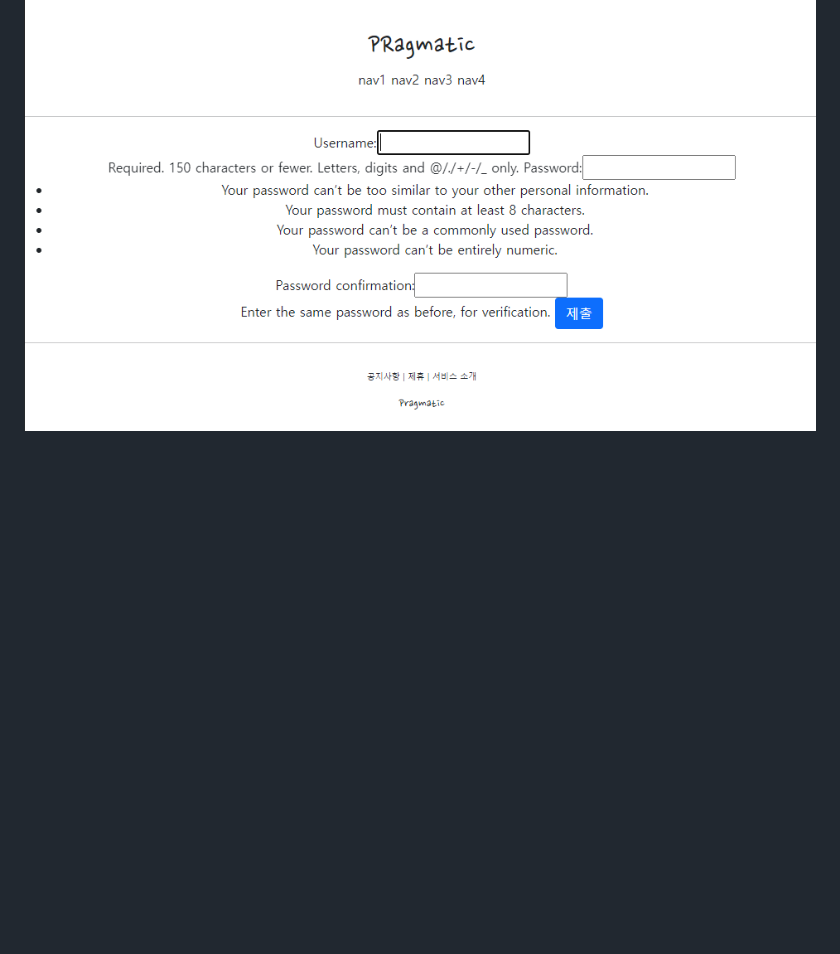
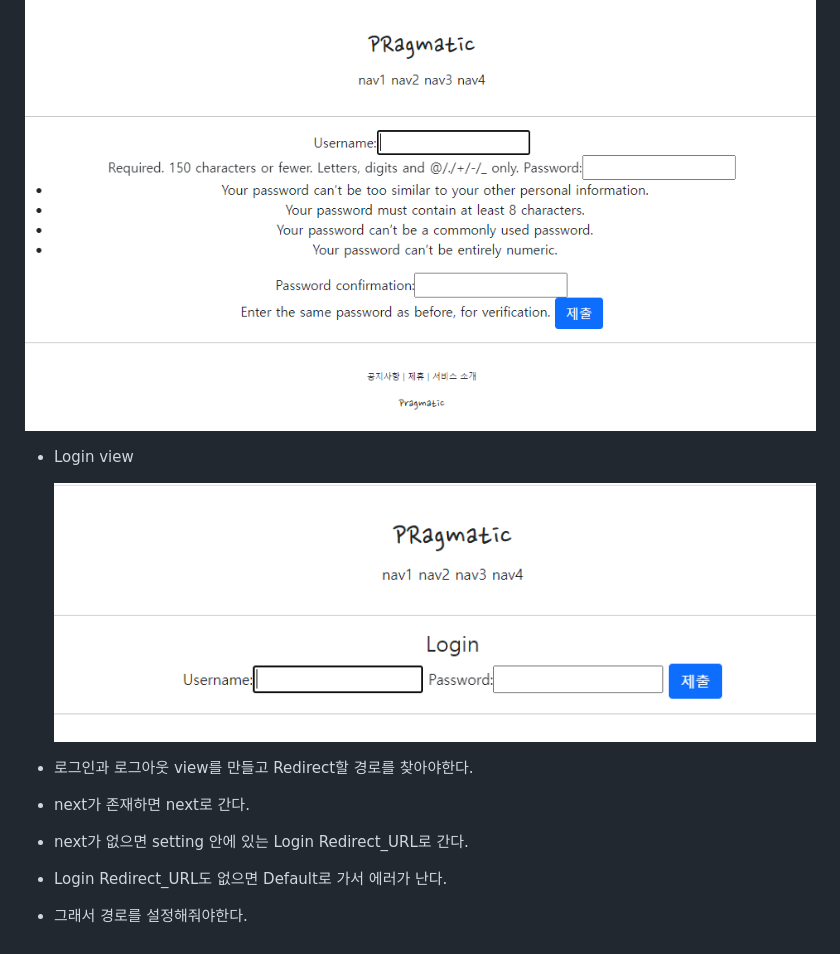
Before and after one commit to holawan/Pinterest, a Markdown page: TIL.md, the part around the change. Drawn GitHub-style; pictures changed too: TIL.assets/0405_Login_view.PNG (added); blank space fills up the shorter version.

Commit message:
Login 창 만들기

````diff
--- a/TIL.md
+++ b/TIL.md
@@ -365,3 +365,13 @@
 ```
 
 ![0405_django_account_form](TIL.assets/0405_django_account_form.PNG)
+
+- Login view
+
+  ![0405_Login_view](TIL.assets/0405_Login_view.PNG)
+
+- 로그인과 로그아웃 view를 만들고 Redirect할 경로를 찾아야한다.
+- next가 존재하면 next로 간다.
+- next가 없으면 setting 안에 있는 Login Redirect_URL로 간다.
+- Login Redirect_URL도 없으면 Default로 가서 에러가 난다.
+- 그래서 경로를 설정해줘야한다.
````
Also changed, not shown: README.md (+16 -0 lines), 2 other files.
